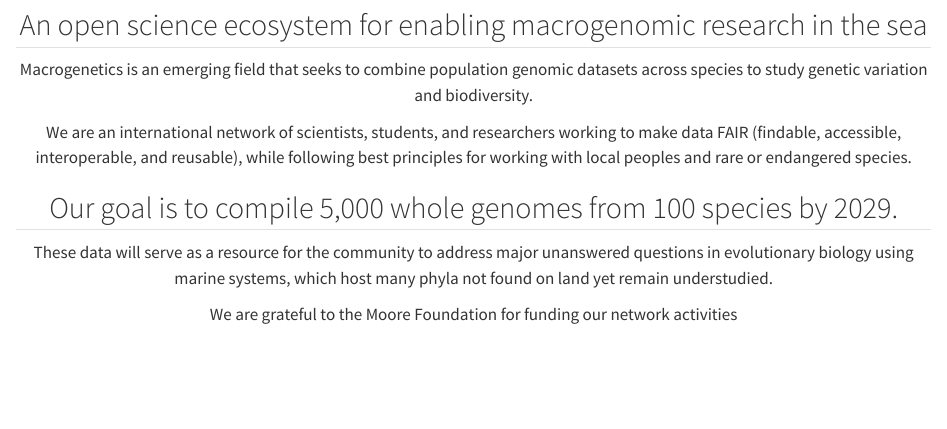
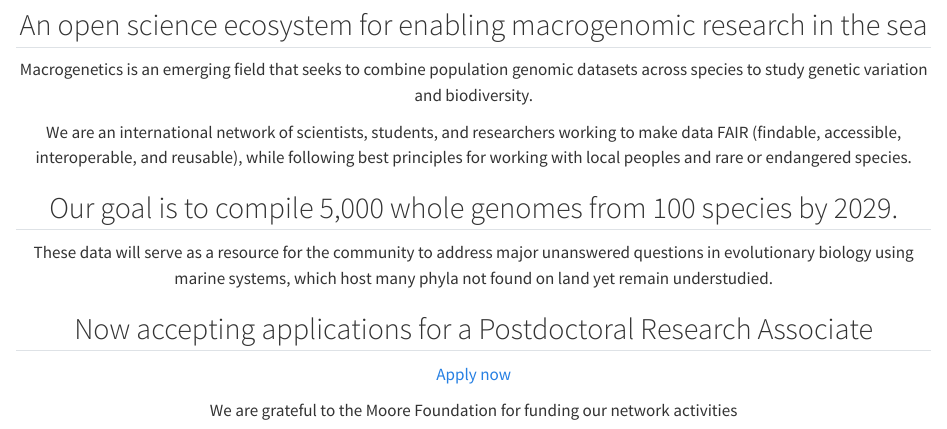
Before and after one commit to MacroMarNet/MacroMar, a Quarto document (index.qmd): the page in a window 1100 px wide, from 1060 px down. Rendered offline with R 4.5, knitr and Pandoc in place of Quarto, with nearby package versions.

Commit message:
Update index.qmd

```diff
--- a/index.qmd
+++ b/index.qmd
@@ -15,6 +15,9 @@ We are an international network of scientists, students, and researchers working
 ## Our goal is to compile 5,000 whole genomes from 100 species by 2029.
 
 These data will serve as a resource for the community to address major unanswered questions in evolutionary biology using marine systems, which host many phyla not found on land yet remain understudied.
+
+## Now accepting applications for a Postdoctoral Research Associate
+[Apply now](https://northeastern.wd1.myworkdayjobs.com/careers/job/Nahant-MA/Postdoctoral-Research-Associate_R143136)
 
 We are grateful to the Moore Foundation for funding our network activities
 
```
